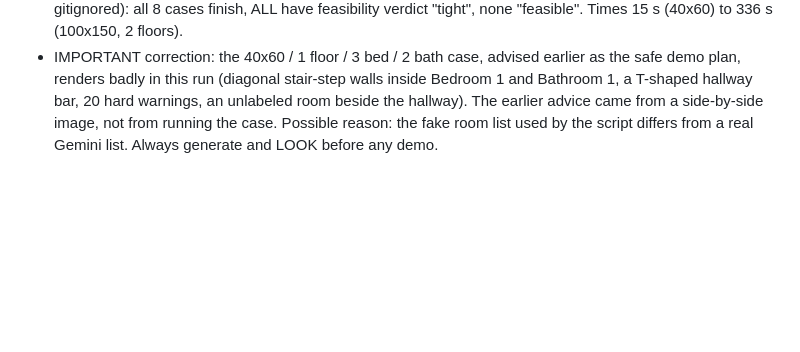
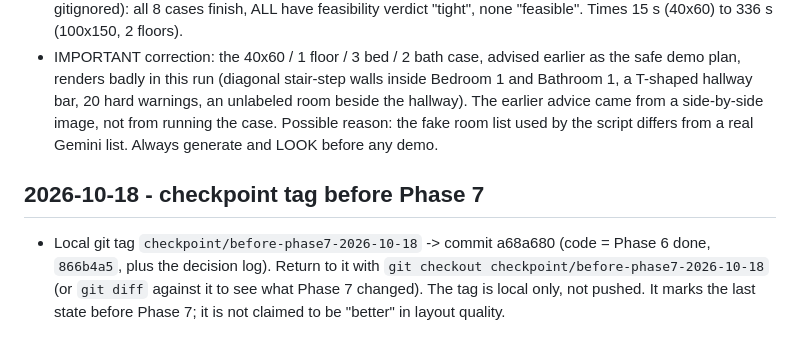
Before and after one commit to mhuzaifahahmed/interior-gen, a Markdown page: future-plans/DECISION-LOG.md, the part around the change. Rendered like a GitHub page; blank space fills up the shorter version.

Commit message:
Decision log: checkpoint tag

```diff
--- a/future-plans/DECISION-LOG.md
+++ b/future-plans/DECISION-LOG.md
@@ -76,3 +76,8 @@ never push without being asked).
   this run (diagonal stair-step walls inside Bedroom 1 and Bathroom 1, a T-shaped hallway bar, 20 hard warnings, an unlabeled
   room beside the hallway). The earlier advice came from a side-by-side image, not from running the case. Possible reason: the
   fake room list used by the script differs from a real Gemini list. Always generate and LOOK before any demo.
+
+## 2026-10-18 - checkpoint tag before Phase 7
+- Local git tag `checkpoint/before-phase7-2026-10-18` -> commit a68a680 (code = Phase 6 done, `866b4a5`, plus the decision log).
+  Return to it with `git checkout checkpoint/before-phase7-2026-10-18` (or `git diff` against it to see what Phase 7 changed).
+  The tag is local only, not pushed. It marks the last state before Phase 7; it is not claimed to be "better" in layout quality.
```
